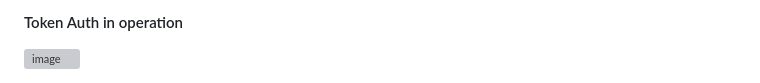
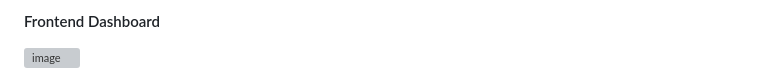
Before and after one commit to waregagbagbo/CS-Employee-Activity-Tracker, a Markdown page: README.md, the part around one of its changes. Drawn GitHub-style; grey boxes are pictures that could not be loaded.

Commit message:
Update images and section titles in README.md

```diff
--- a/README.md
+++ b/README.md
@@ -142,5 +142,5 @@ Future support for multichannel registry.
 
-#### Token Auth in operation
+#### Frontend Dashboard
 
 <img width="648" height="302" alt="image" src="https://github.com/user-attachments/assets/104d2465-05d3-4bc0-bf1b-19c98a2d4c26" />
 <br>
```
Also changed, not shown: other parts of README.md (+1 -1 lines).
